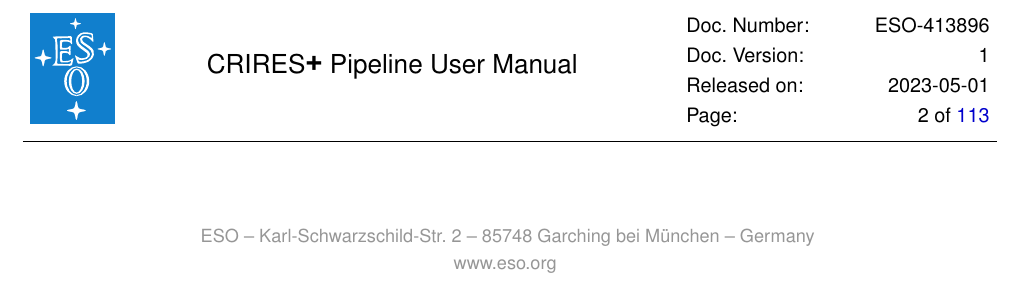
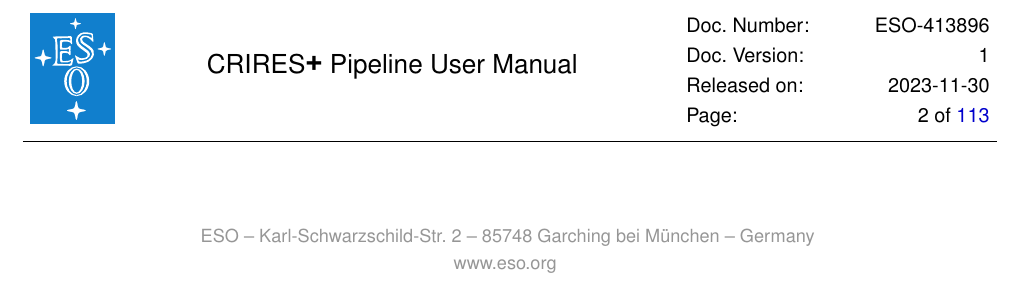
Before and after one commit to ivh/cr2rem, a LaTeX document (manual/cr2res-pipeline-manual.tex, which reads manual/shortcut.tex): part of page 2 of 113, cut so that both start at the same text. Compiled offline with pdfLaTeX.

Commit message:
Release 1.4.0
git-svn-id: http://svnhq2.hq.eso.org/p2/trunk/Pipelines/cr2re/cr2rem@285844 318c8218-2dab-440d-9263-6f70bac63e5b

```diff
--- a/manual/cr2res-pipeline-manual.tex
+++ b/manual/cr2res-pipeline-manual.tex
@@ -11,7 +11,7 @@
 \pdmDocId{ESO-413896}
 \pdmDocVersion{1}
 \pdmDocType{Manual (MAN)}
-\pdmDocDate{2023-05-01}
+\pdmDocDate{2023-11-30}
 
 \pdmPreparedBy{Jung, Yves}
 \pdmApprovedBy{Castro, Sandra}
--- a/manual/shortcut.tex
+++ b/manual/shortcut.tex
@@ -7,7 +7,7 @@
 %%
 
 \newcommand{\instrument}{\mbox{CRIRES{\fontfamily{pbk}\fontseries{db}\selectfont+}}}
-\newcommand{\release}{1.3.0}
+\newcommand{\release}{1.4.0}
 
 %%
 %% Abbreviations
```
Also changed, not shown: reflex_tutorial/cr2res_reflex_tutorial.tex (+2 -2 lines).
